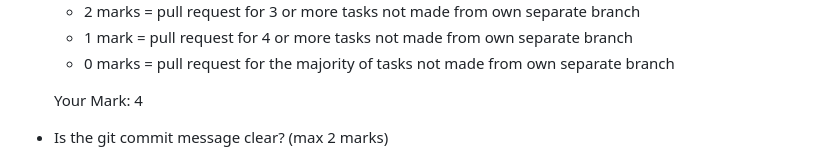
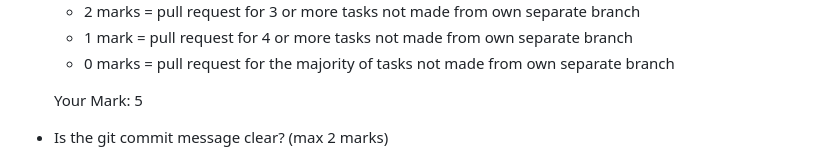
Before and after one commit to EECS3311F24/project-fit-coach, a Markdown page: doc/Sprint3/sprint3_marking.md, the part around the change. GitHub-like rendering.

```diff
--- a/doc/Sprint3/sprint3_marking.md
+++ b/doc/Sprint3/sprint3_marking.md
@@ -121,7 +121,7 @@
     - 1 mark  = pull request for 4 or more tasks not made from own separate branch
     - 0 marks = pull request for the majority of tasks not made from own separate branch
 
-    Your Mark: 4
+    Your Mark: 5
 
   - Is the git commit message clear? (max 2 marks)
     - 2 marks = all commit message begin with the ticket number of the task followed by a short description of commit changes
```
